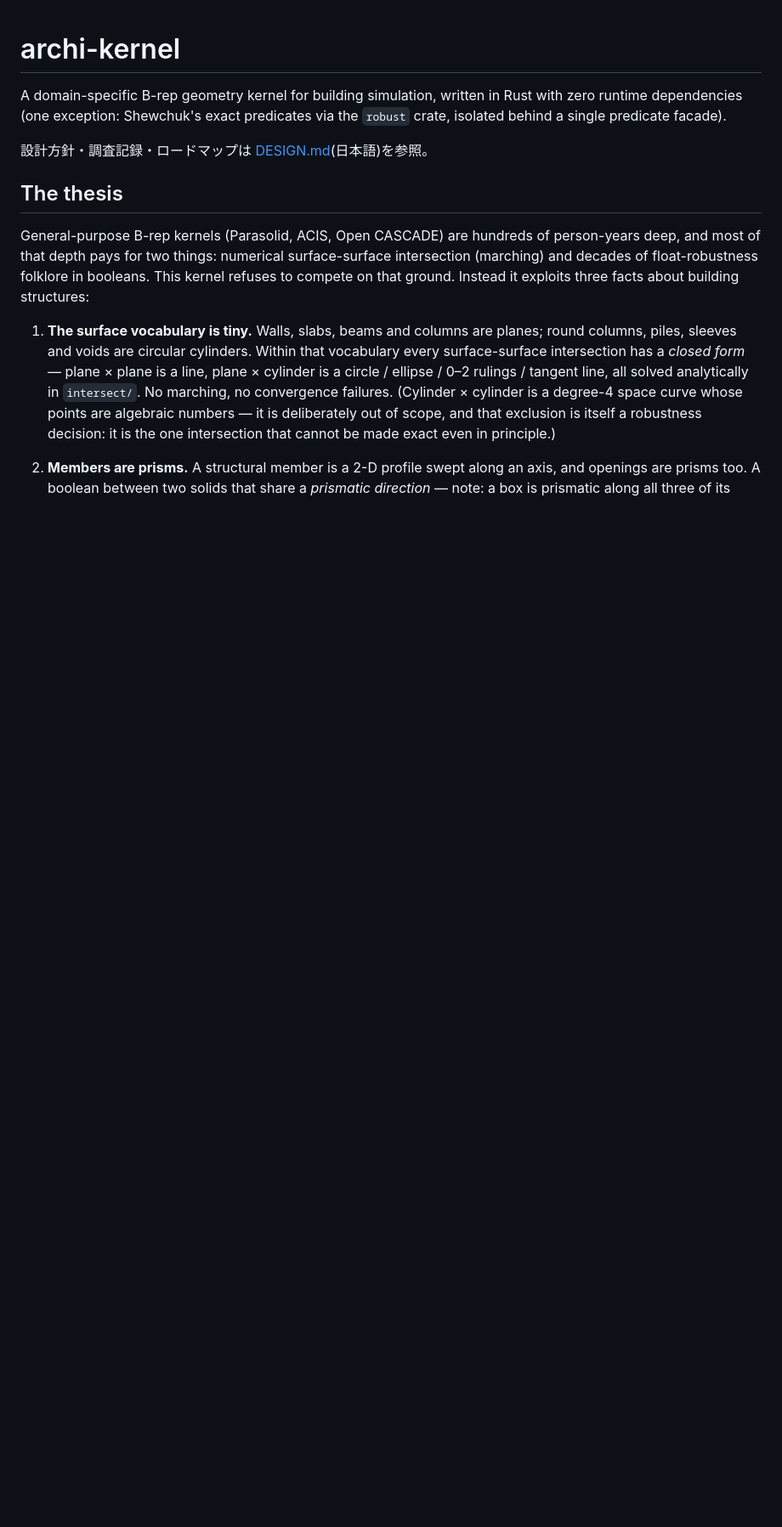
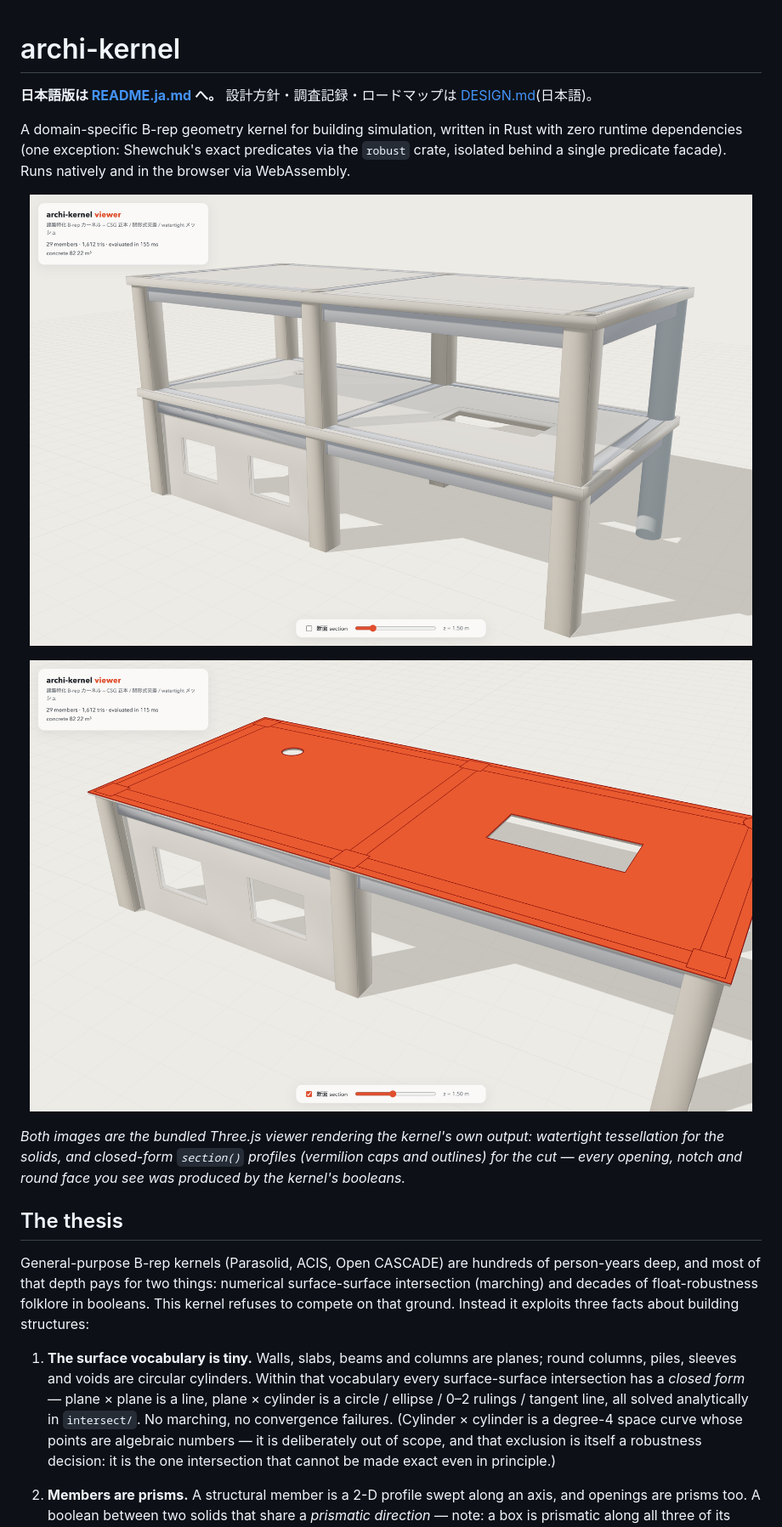
Before and after one commit to s-hosomi/archi-kernel, a Markdown page: README.md, the part around one of its changes. Shown at 85% size. GitHub-like rendering; pictures changed too: assets/hero.png (added), assets/section.png (added); blank space fills up the shorter version.

```diff
--- a/README.md
+++ b/README.md
@@ -1,8 +1,18 @@
 # archi-kernel
 
-A domain-specific B-rep geometry kernel for building simulation, written in Rust with zero runtime dependencies (one exception: Shewchuk's exact predicates via the `robust` crate, isolated behind a single predicate facade).
+**日本語版は [README.ja.md](README.ja.md) へ。** 設計方針・調査記録・ロードマップは [DESIGN.md](DESIGN.md)(日本語)。
 
-設計方針・調査記録・ロードマップは [DESIGN.md](DESIGN.md)(日本語)を参照。
+A domain-specific B-rep geometry kernel for building simulation, written in Rust with zero runtime dependencies (one exception: Shewchuk's exact predicates via the `robust` crate, isolated behind a single predicate facade). Runs natively and in the browser via WebAssembly.
+
+<p align="center">
+  <img src="assets/hero.png" alt="A two-storey RC frame — columns, clipped girders, slabs with openings and a round column — evaluated by the kernel and rendered in the Three.js viewer" width="850">
+</p>
+
+<p align="center">
+  <img src="assets/section.png" alt="The same model cut by a horizontal section plane: vermilion caps and outlines are computed by the kernel's closed-form section(), not by screen-space clipping tricks" width="850">
+</p>
+
+*Both images are the bundled Three.js viewer rendering the kernel's own output: watertight tessellation for the solids, and closed-form `section()` profiles (vermilion caps and outlines) for the cut — every opening, notch and round face you see was produced by the kernel's booleans.*
 
 ## The thesis
 
```
Also changed, not shown: other parts of README.md (+23 -5 lines), README.ja.md (added, +135 -0 lines).
